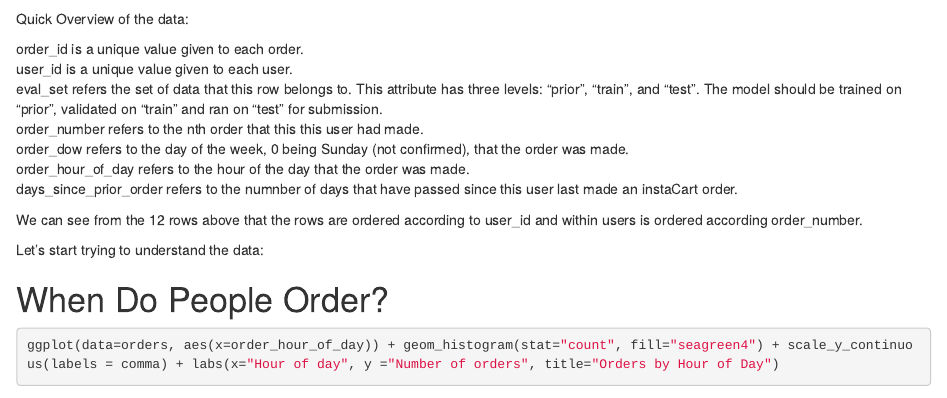
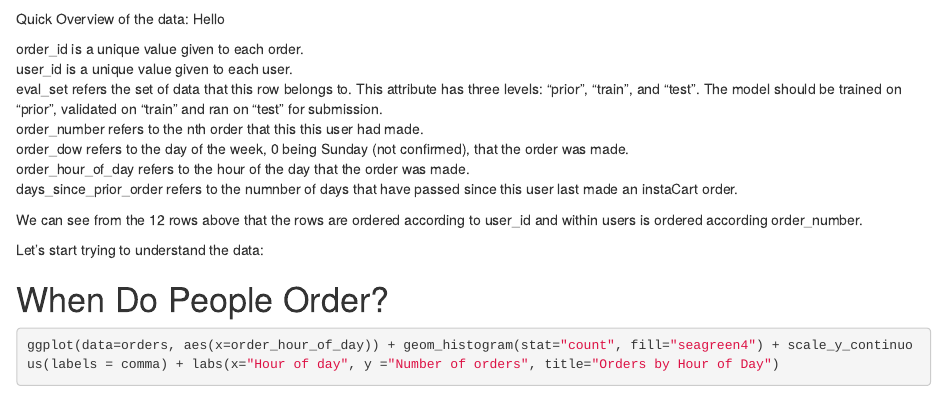
Before and after one commit to dochoa1/InstaCart, an R Markdown document (Exploratory Analysis/ExploratoryAnalysis.Rmd): the page in a window 1100 px wide, from 400 px down. Rendered offline with R 4.5, knitr and Pandoc, with nearby package versions; drawn as R Markdown's standard HTML page in place of the format the file asks for; some code elsewhere in the file could not run offline.

Commit message:
adds hello

````diff
--- a/Exploratory Analysis/ExploratoryAnalysis.Rmd
+++ b/Exploratory Analysis/ExploratoryAnalysis.Rmd
@@ -39,7 +39,7 @@ Let's start off looking at some rows in the order data.
 head(orders, 12)
 ```
 
-Quick Overview of the data:
+Quick Overview of the data: Hello
 
 order_id is a unique value given to each order.
 user_id is a unique value given to each user.
````
